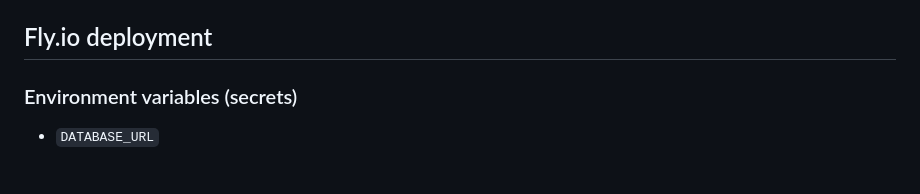
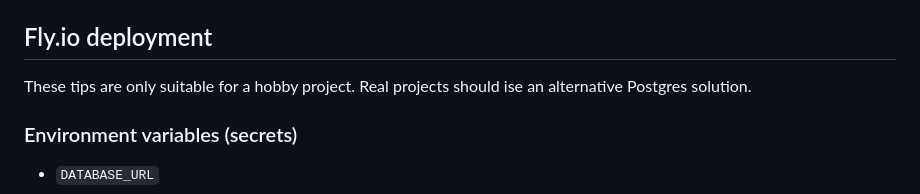
Before and after one commit to dev-guy/geo, a Markdown page: README.md, the part around the change. Rendered like a GitHub page; blank space fills up the shorter version.

```diff
--- a/README.md
+++ b/README.md
@@ -48,6 +48,8 @@ LiveView:
 - `stop`: Stops server running in background process
 
 ## Fly.io deployment
+
+These tips are only suitable for a hobby project. Real projects should ise an alternative Postgres solution.
 
 ### Environment variables (secrets)
 
```
